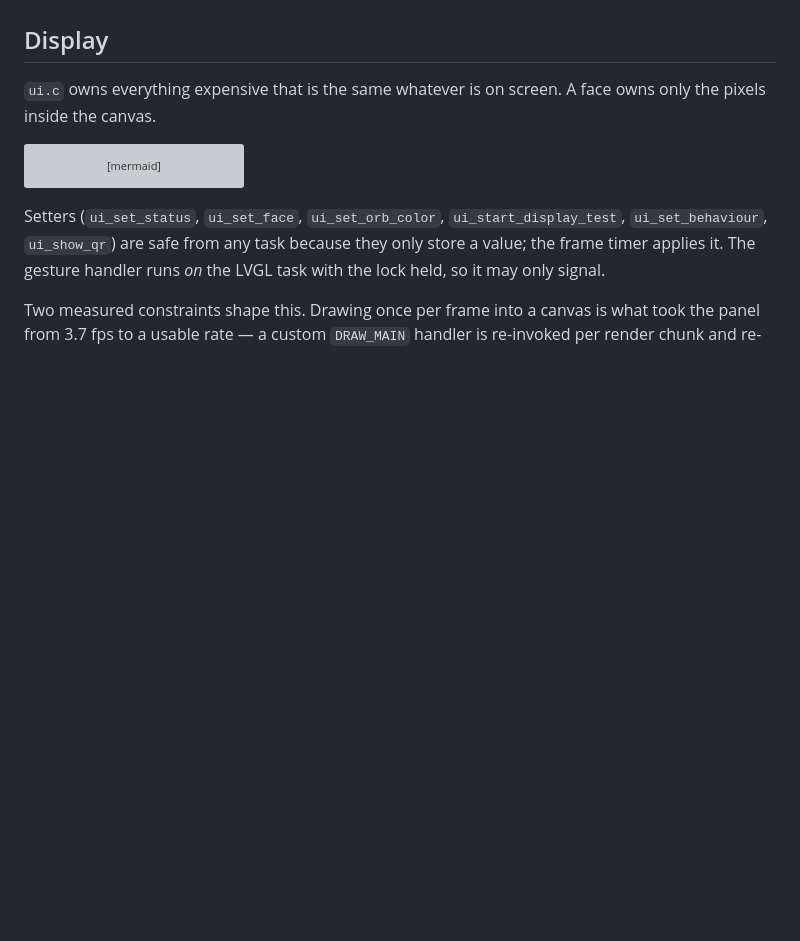
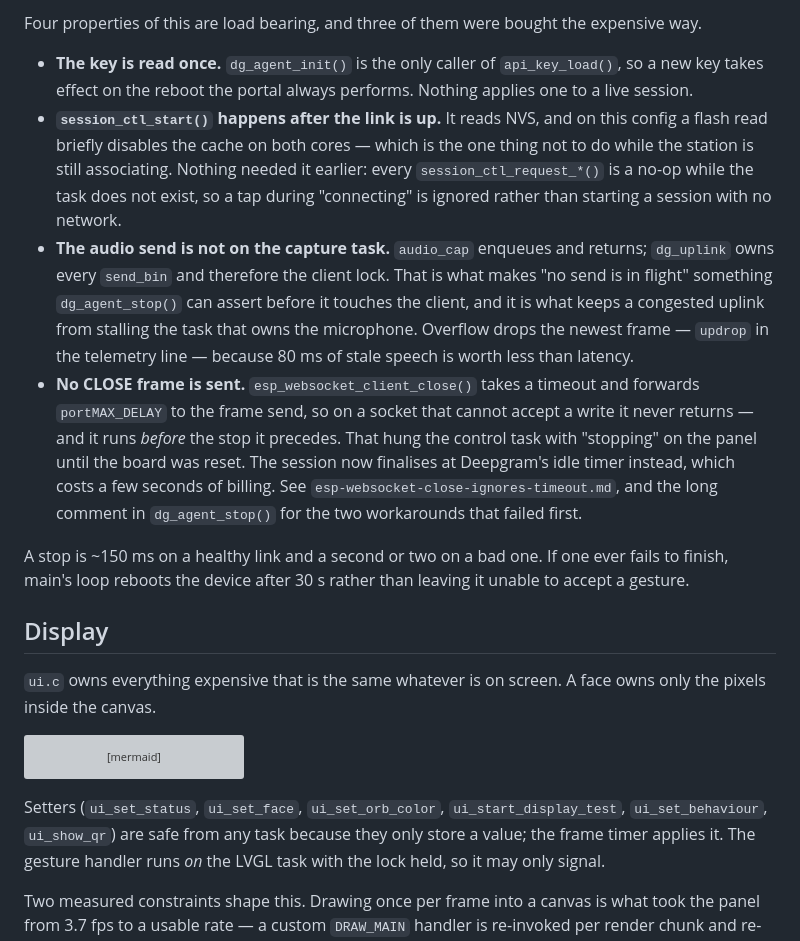
Before and after one commit to dg-edcharbeneau/esp32-deepgram-voice-agent, a Markdown page: ARCHITECTURE.md, the part around one of its changes. GitHub-like rendering; blank space fills up the shorter version; grey boxes are pictures that could not be loaded.

```diff
--- a/ARCHITECTURE.md
+++ b/ARCHITECTURE.md
@@ -302,3 +352,32 @@ pressing RESET" is emphatically not a Wi-Fi reset.
+Four properties of this are load bearing, and three of them were bought the
+expensive way.
+
+- **The key is read once.** `dg_agent_init()` is the only caller of
+  `api_key_load()`, so a new key takes effect on the reboot the portal always
+  performs. Nothing applies one to a live session.
+- **`session_ctl_start()` happens after the link is up.** It reads NVS, and on
+  this config a flash read briefly disables the cache on both cores — which is
+  the one thing not to do while the station is still associating. Nothing needed
+  it earlier: every `session_ctl_request_*()` is a no-op while the task does not
+  exist, so a tap during "connecting" is ignored rather than starting a session
+  with no network.
+- **The audio send is not on the capture task.** `audio_cap` enqueues and returns;
+  `dg_uplink` owns every `send_bin` and therefore the client lock. That is what
+  makes "no send is in flight" something `dg_agent_stop()` can assert before it
+  touches the client, and it is what keeps a congested uplink from stalling the
+  task that owns the microphone. Overflow drops the newest frame — `updrop` in the
+  telemetry line — because 80 ms of stale speech is worth less than latency.
+- **No CLOSE frame is sent.** `esp_websocket_client_close()` takes a timeout and
+  forwards `portMAX_DELAY` to the frame send, so on a socket that cannot accept a
+  write it never returns — and it runs *before* the stop it precedes. That hung
+  the control task with "stopping" on the panel until the board was reset. The
+  session now finalises at Deepgram's idle timer instead, which costs a few
+  seconds of billing. See `esp-websocket-close-ignores-timeout.md`, and the long
+  comment in `dg_agent_stop()` for the two workarounds that failed first.
+
+A stop is ~150 ms on a healthy link and a second or two on a bad one. If one ever
+fails to finish, main's loop reboots the device after 30 s rather than leaving it
+unable to accept a gesture.
 
 ## Display
 
```
Also changed, not shown: other parts of ARCHITECTURE.md (+52 -2 lines).
